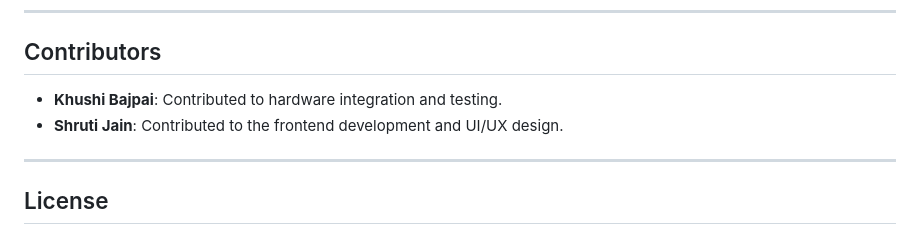
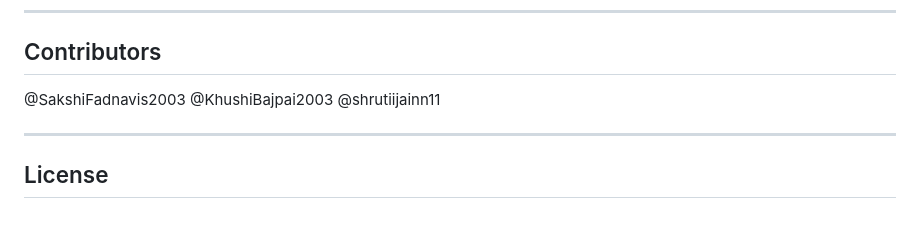
Before and after one commit to SakshiFadnavis2003/InterviewXpert, a Markdown page: README.md, the part around the change. Drawn GitHub-style.

```diff
--- a/README.md
+++ b/README.md
@@ -128,8 +128,9 @@ Users can repeat the process with additional questions, allowing them to refine
 
 ## Contributors
 
-- **Khushi Bajpai**: Contributed to hardware integration and testing.
-- **Shruti Jain**: Contributed to the frontend development and UI/UX design.
+@SakshiFadnavis2003
+@KhushiBajpai2003
+@shrutiijainn11
 
 ---
 
```
